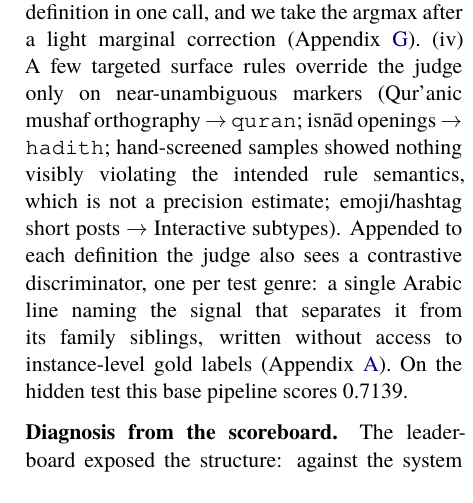
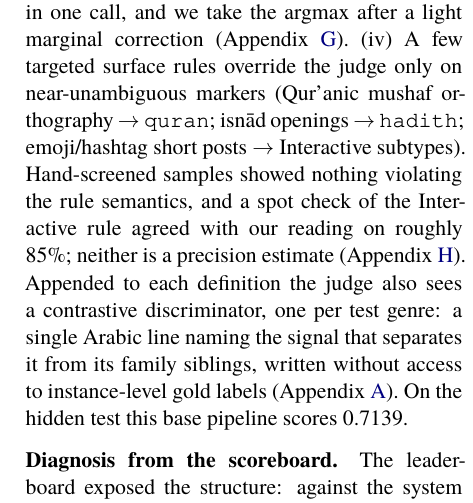
Before and after one commit to Hassn11q/thakaa-aragenre-2026, a LaTeX paper (paper/aragenre_thaka.tex): part of one column of page 3 of 13, cut so that both start at the same text. Compiled offline with XeLaTeX; a missing font is replaced by an installed copy or a similar font.

Commit message:
docs: report the interactive-rule spot check with its caveat

```diff
--- a/paper/aragenre_thaka.tex
+++ b/paper/aragenre_thaka.tex
@@ -209,9 +209,10 @@ candidate 0--100 against its definition in one call, and we take the argmax afte
 (Appendix~\ref{app:calib}). (iv) A few
 targeted surface rules override the judge only on near-unambiguous markers
 (Qur'anic mushaf orthography $\rightarrow$ \texttt{quran}; isn\=ad
-openings $\rightarrow$ \texttt{hadith}; hand-screened samples showed nothing visibly violating the
-intended rule semantics, which is not a precision estimate; emoji/hashtag short posts $\rightarrow$
-Interactive subtypes). Appended to each definition the judge also sees a contrastive
+openings $\rightarrow$ \texttt{hadith}; emoji/hashtag short posts $\rightarrow$ Interactive
+subtypes). Hand-screened samples showed nothing violating the rule semantics, and a spot check
+of the Interactive rule agreed with our reading on roughly 85\%; neither is a precision estimate
+(Appendix~\ref{app:hparams}). Appended to each definition the judge also sees a contrastive
 discriminator, one per test genre: a single Arabic line naming the signal that separates it from
 its family siblings, written without access to instance-level gold labels
 (Appendix~\ref{app:repro}). On the hidden test this base pipeline scores 0.7139.
```
Also changed, not shown: paper/aragenre_thaka.pdf.
